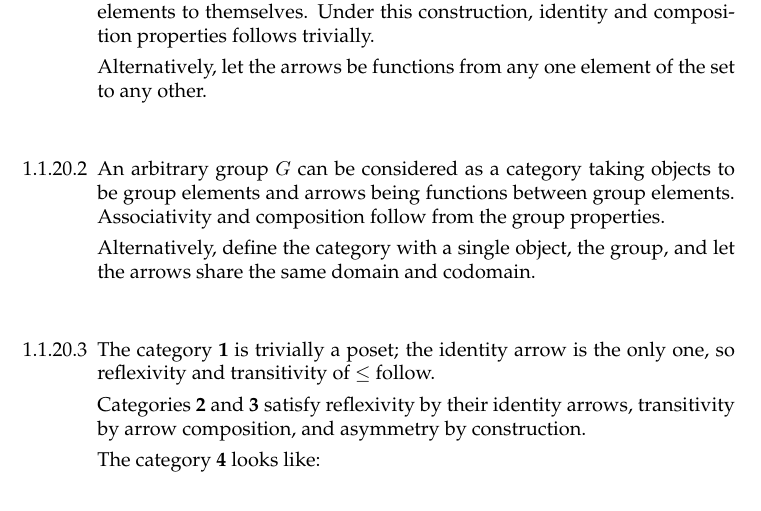
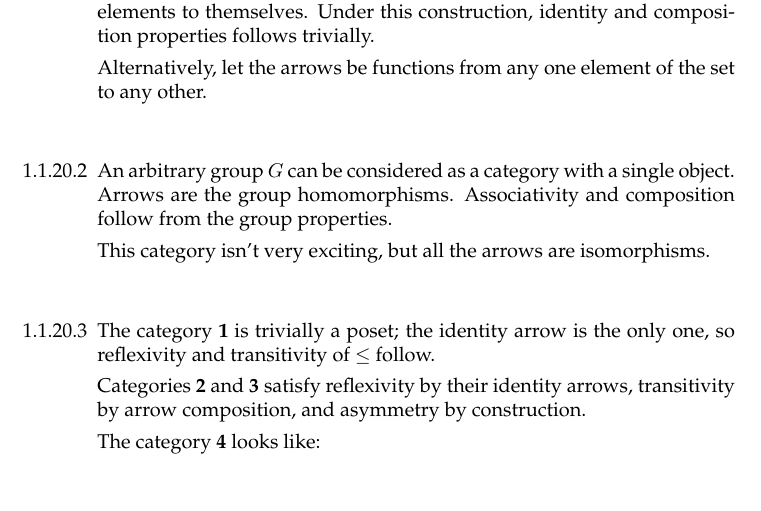
Before and after one commit to bennn/pierce-categories, a LaTeX document (1/1-1.tex): part of page 1 of 2, cut so that both start at the same text. Compiled offline with pdfLaTeX.

Commit message:
[1-1] updated group-as-category

```diff
--- a/1/1-1.tex
+++ b/1/1-1.tex
@@ -14,10 +14,11 @@
 
 \item[]
 \item[1.1.20.2]
-  An arbitrary group $G$ can be considered as a category taking objects to be group elements and arrows being functions between group elements.
+  An arbitrary group $G$ can be considered as a category with a single object.
+  Arrows are the group homomorphisms.
   Associativity and composition follow from the group properties.
 
-  Alternatively, define the category with a single object, the group, and let the arrows share the same domain and codomain.
+  This category isn't very exciting, but all the arrows are isomorphisms.
 
 \item[]
 \item[1.1.20.3]
```
